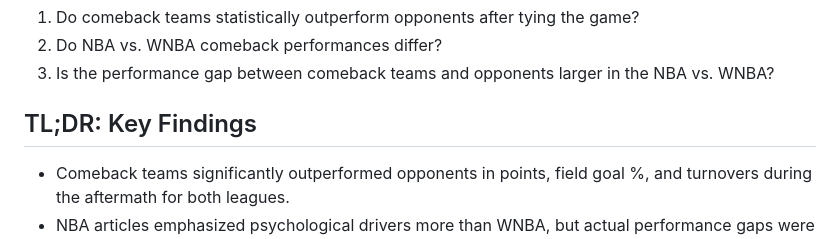
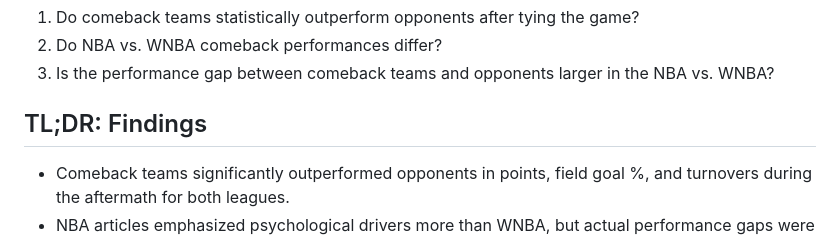
Before and after one commit to aabernard/nba-wnba-media-vs-performance, a Markdown page: README.md, the part around the change. GitHub-like rendering.

```diff
--- a/README.md
+++ b/README.md
@@ -11,7 +11,7 @@ This study combines:
 2. Do NBA vs. WNBA comeback performances differ?
 3. Is the performance gap between comeback teams and opponents larger in the NBA vs. WNBA?
 
-## TL;DR: Key Findings
+## TL;DR: Findings
 - Comeback teams significantly outperformed opponents in points, field goal %, and turnovers during the aftermath for both leagues.
 - NBA articles emphasized psychological drivers more than WNBA, but actual performance gaps were small when aftermath of ties were tested.
 - Media narratives disproportionately focus on comeback team resilience and success, often neglecting opponent psychology and performance, though play by play data supported this focus.
```
